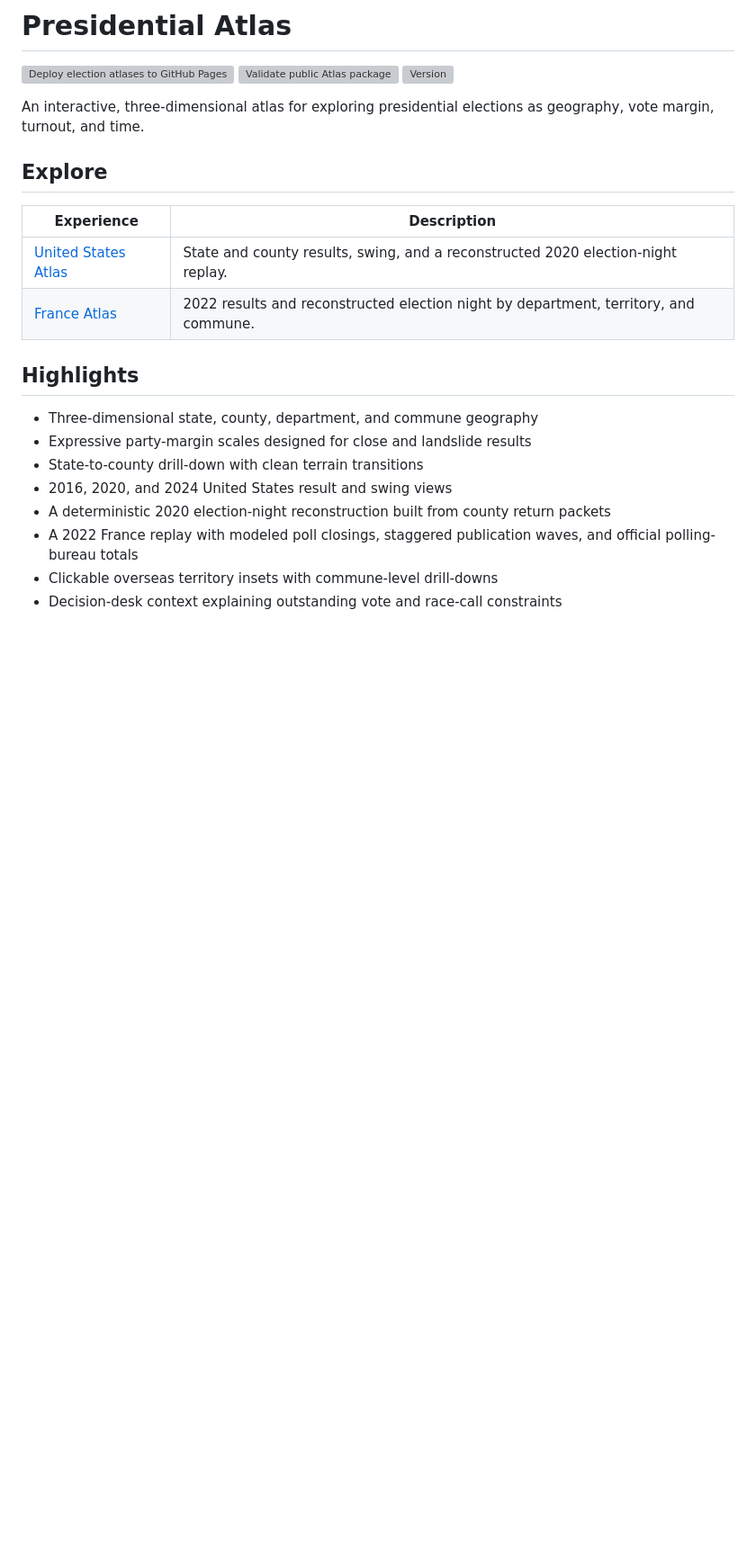
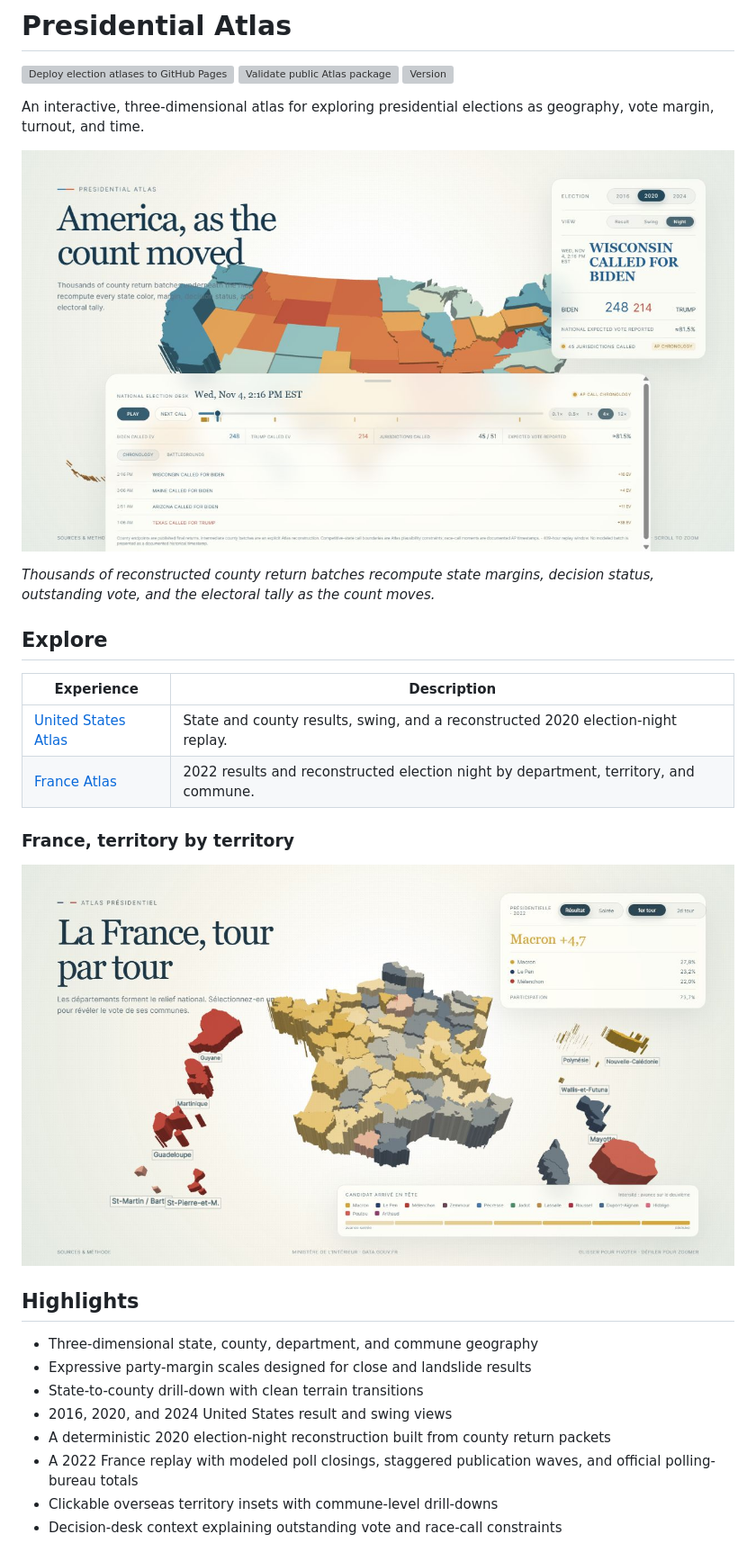
Before and after one commit to kevyisagenius123/3D, a Markdown page: README.md, the part around the change. Shown: that part at 90% size. Rendered like a GitHub page; pictures changed too: docs/images/france-atlas-2022.png (added), docs/images/us-election-night-2020.png (added); blank space fills up the shorter version; grey boxes are pictures that could not be loaded.

Commit message:
Add Atlas showcase imagery

```diff
--- a/README.md
+++ b/README.md
@@ -7,12 +7,25 @@
 An interactive, three-dimensional atlas for exploring presidential elections
 as geography, vote margin, turnout, and time.
 
+[![The 2020 United States election-night replay showing Wisconsin called for Biden above the national decision desk](docs/images/us-election-night-2020.png)](https://kevyisagenius123.github.io/3D/election-atlas)
+
+*Thousands of reconstructed county return batches recompute state margins,
+decision status, outstanding vote, and the electoral tally as the count moves.*
+
 ## Explore
 
 | Experience | Description |
 | --- | --- |
 | [United States Atlas](https://kevyisagenius123.github.io/3D/election-atlas) | State and county results, swing, and a reconstructed 2020 election-night replay. |
 | [France Atlas](https://kevyisagenius123.github.io/3D/france-atlas) | 2022 results and reconstructed election night by department, territory, and commune. |
+
+### France, territory by territory
+
+<p align="center">
+  <a href="https://kevyisagenius123.github.io/3D/france-atlas">
+    <img src="docs/images/france-atlas-2022.png" width="820" alt="France 2022 presidential atlas showing the three-dimensional metropolitan departments and ten overseas territory insets">
+  </a>
+</p>
 
 ## Highlights
 
```
Also changed, not shown: CHANGELOG.md (+7 -0 lines).
